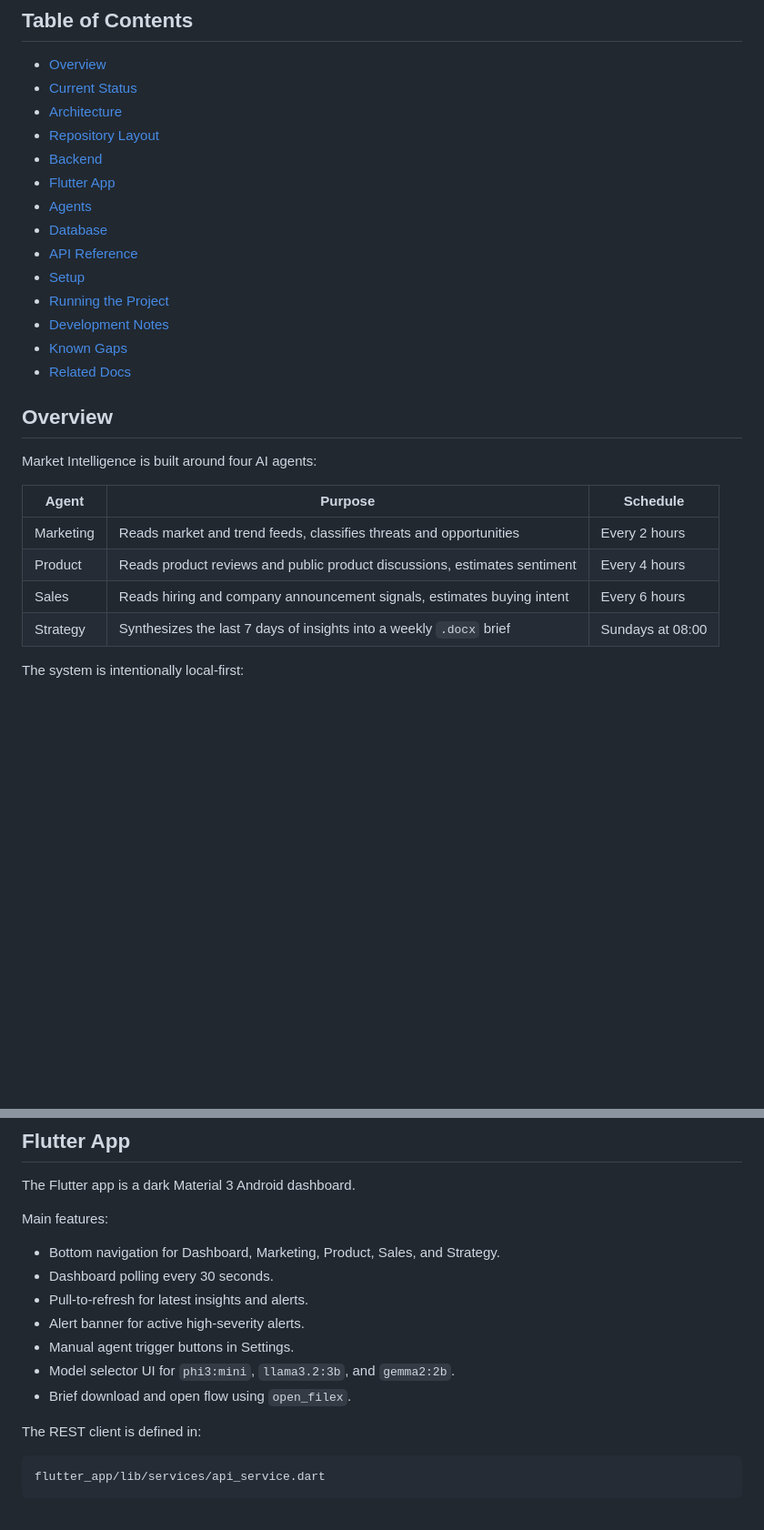
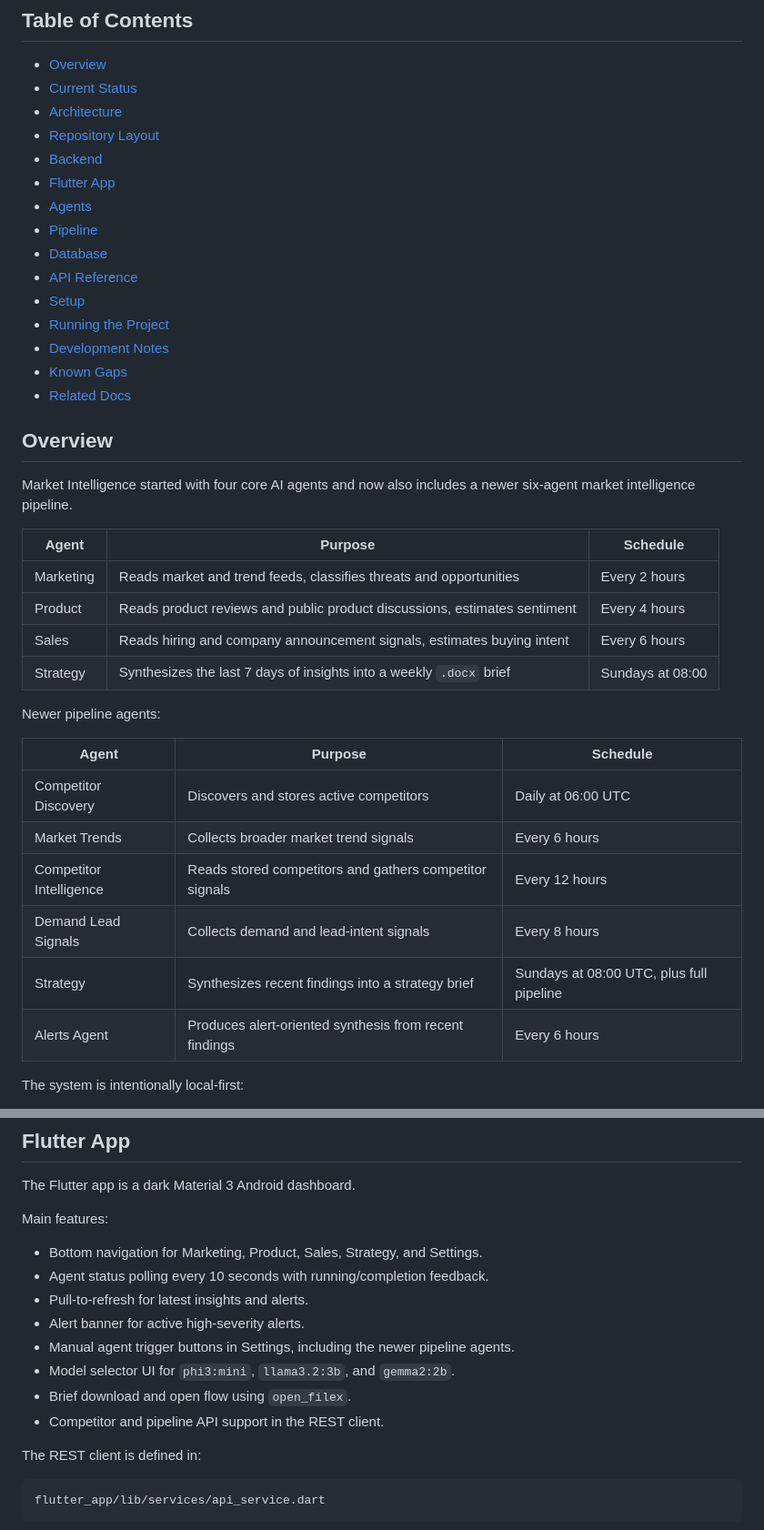
Before and after one commit to shri771/apex-, a Markdown page: README.md, 2 parts joined by grey strips. Shown at 91% size. Rendered like a GitHub page; blank space fills up the shorter version.

```diff
--- a/README.md
+++ b/README.md
@@ -13,6 +13,7 @@ The goal is to monitor market signals such as competitor campaigns, product sent
 - [Backend](#backend)
 - [Flutter App](#flutter-app)
 - [Agents](#agents)
+- [Pipeline](#pipeline)
 - [Database](#database)
 - [API Reference](#api-reference)
 - [Setup](#setup)
@@ -23,7 +24,7 @@ The goal is to monitor market signals such as competitor campaigns, product sent
 
 ## Overview
 
-Market Intelligence is built around four AI agents:
+Market Intelligence started with four core AI agents and now also includes a newer six-agent market intelligence pipeline.
 
 | Agent | Purpose | Schedule |
 | --- | --- | --- |
@@ -31,6 +32,17 @@ Market Intelligence is built around four AI agents:
 | Product | Reads product reviews and public product discussions, estimates sentiment | Every 4 hours |
 | Sales | Reads hiring and company announcement signals, estimates buying intent | Every 6 hours |
 | Strategy | Synthesizes the last 7 days of insights into a weekly `.docx` brief | Sundays at 08:00 |
+
+Newer pipeline agents:
+
+| Agent | Purpose | Schedule |
+| --- | --- | --- |
+| Competitor Discovery | Discovers and stores active competitors | Daily at 06:00 UTC |
+| Market Trends | Collects broader market trend signals | Every 6 hours |
+| Competitor Intelligence | Reads stored competitors and gathers competitor signals | Every 12 hours |
+| Demand Lead Signals | Collects demand and lead-intent signals | Every 8 hours |
+| Strategy | Synthesizes recent findings into a strategy brief | Sundays at 08:00 UTC, plus full pipeline |
+| Alerts Agent | Produces alert-oriented synthesis from recent findings | Every 6 hours |
 
 The system is intentionally local-first:
 
@@ -186,13 +207,14 @@ The Flutter app is a dark Material 3 Android dashboard.
 
 Main features:
 
-- Bottom navigation for Dashboard, Marketing, Product, Sales, and Strategy.
-- Dashboard polling every 30 seconds.
+- Bottom navigation for Marketing, Product, Sales, Strategy, and Settings.
+- Agent status polling every 10 seconds with running/completion feedback.
 - Pull-to-refresh for latest insights and alerts.
 - Alert banner for active high-severity alerts.
-- Manual agent trigger buttons in Settings.
+- Manual agent trigger buttons in Settings, including the newer pipeline agents.
 - Model selector UI for `phi3:mini`, `llama3.2:3b`, and `gemma2:2b`.
 - Brief download and open flow using `open_filex`.
+- Competitor and pipeline API support in the REST client.
 
 The REST client is defined in:
 
```
Also changed, not shown: other parts of README.md (+119 -13 lines).
